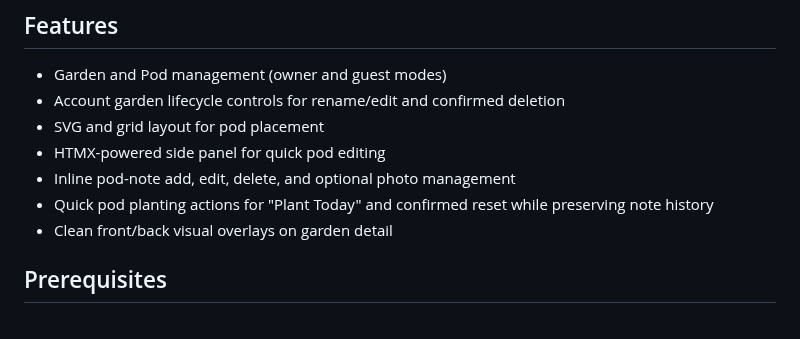
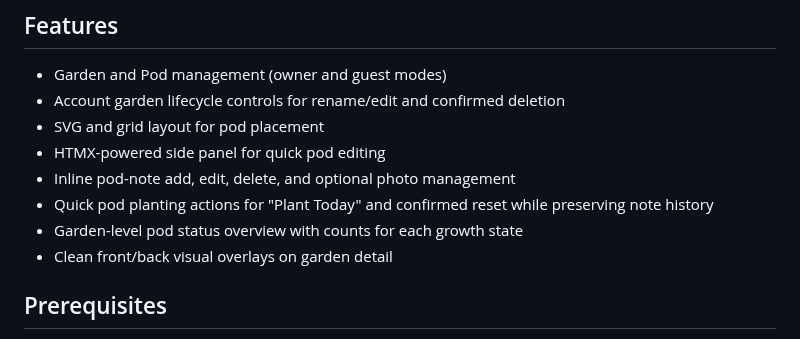
Before and after one commit to drakeg/smartgarden, a Markdown page: README.md, the part around the change. Drawn GitHub-style.

Commit message:
Document garden status overview

```diff
--- a/README.md
+++ b/README.md
@@ -12,6 +12,7 @@ A small Django app to model and manage Smart Garden pods. This repository contai
 - HTMX-powered side panel for quick pod editing
 - Inline pod-note add, edit, delete, and optional photo management
 - Quick pod planting actions for "Plant Today" and confirmed reset while preserving note history
+- Garden-level pod status overview with counts for each growth state
 - Clean front/back visual overlays on garden detail
 
 ## Prerequisites
```
